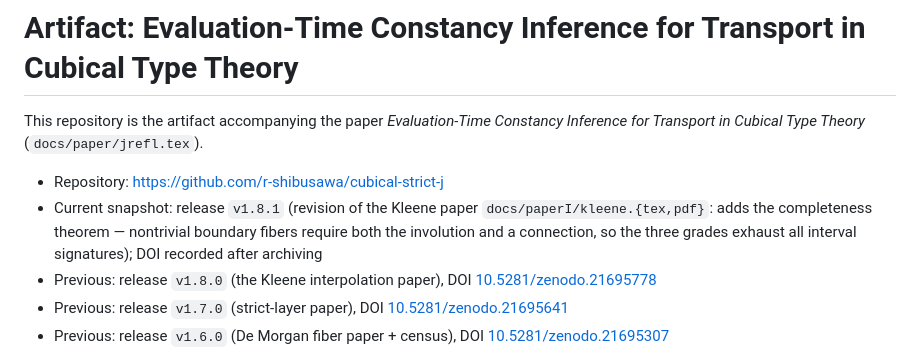
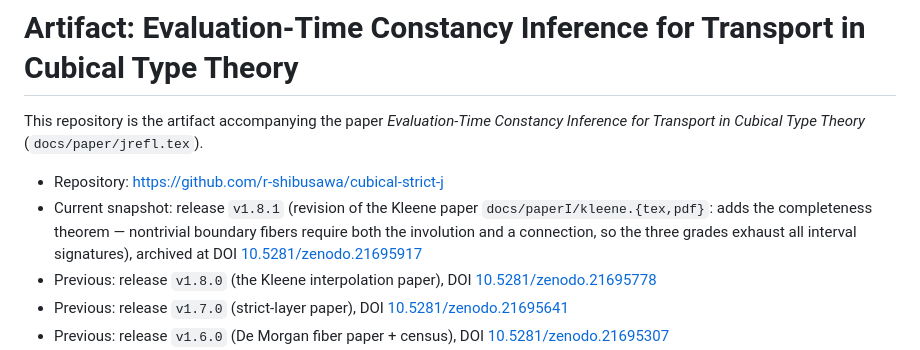
Before and after one commit to r-shibusawa/cubical-strict-j, a Markdown page: ARTIFACT.md, the part around the change. GitHub-like rendering.

Commit message:
Record the v1.8.1 Zenodo DOI (10.5281/zenodo.21695917)

```diff
--- a/ARTIFACT.md
+++ b/ARTIFACT.md
@@ -8,8 +8,9 @@ This repository is the artifact accompanying the paper
 - Current snapshot: release `v1.8.1` (revision of the Kleene paper
   `docs/paperI/kleene.{tex,pdf}`: adds the completeness theorem —
   nontrivial boundary fibers require both the involution and a
-  connection, so the three grades exhaust all interval signatures);
-  DOI recorded after archiving
+  connection, so the three grades exhaust all interval signatures),
+  archived at DOI
+  [10.5281/zenodo.21695917](https://doi.org/10.5281/zenodo.21695917)
 - Previous: release `v1.8.0` (the Kleene interpolation paper), DOI
   [10.5281/zenodo.21695778](https://doi.org/10.5281/zenodo.21695778)
 - Previous: release `v1.7.0` (strict-layer paper), DOI
```
